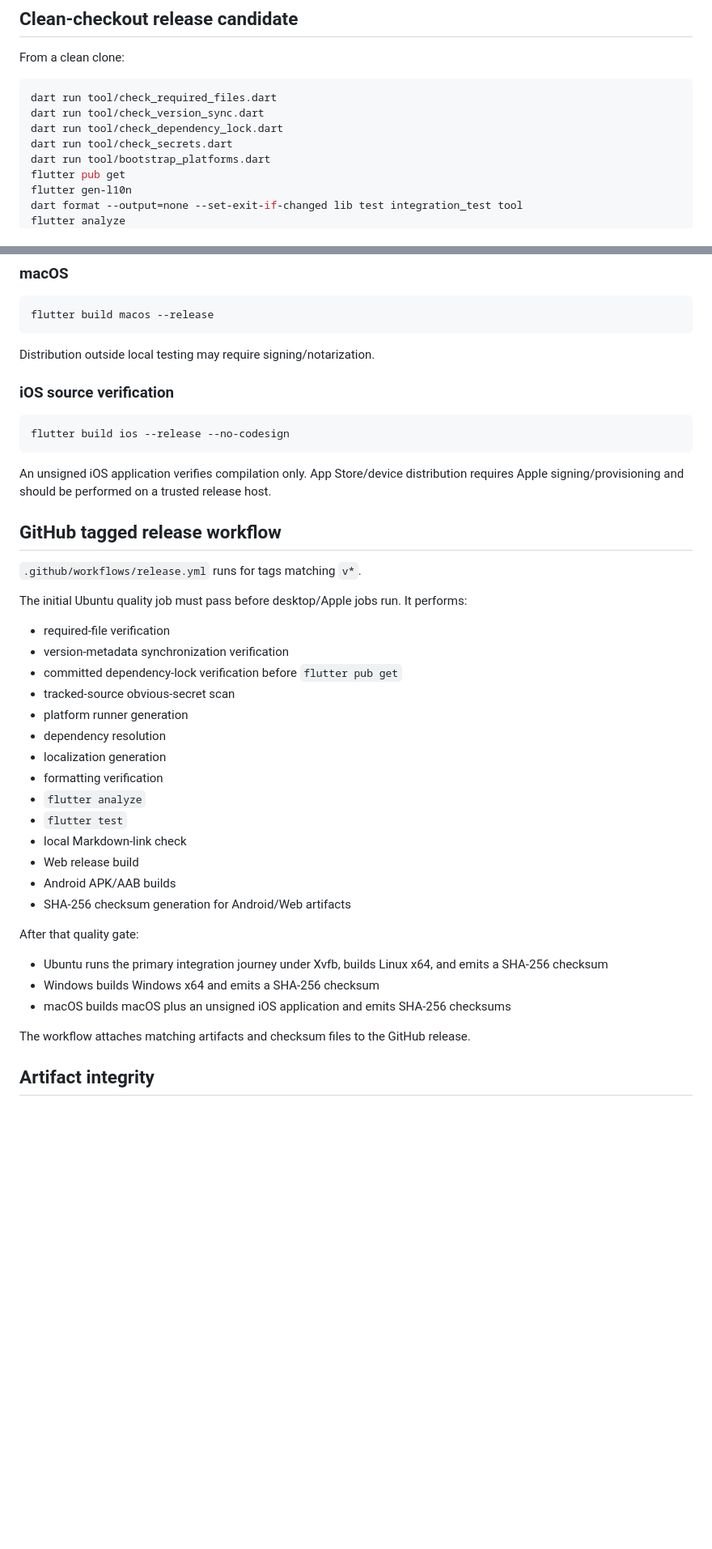
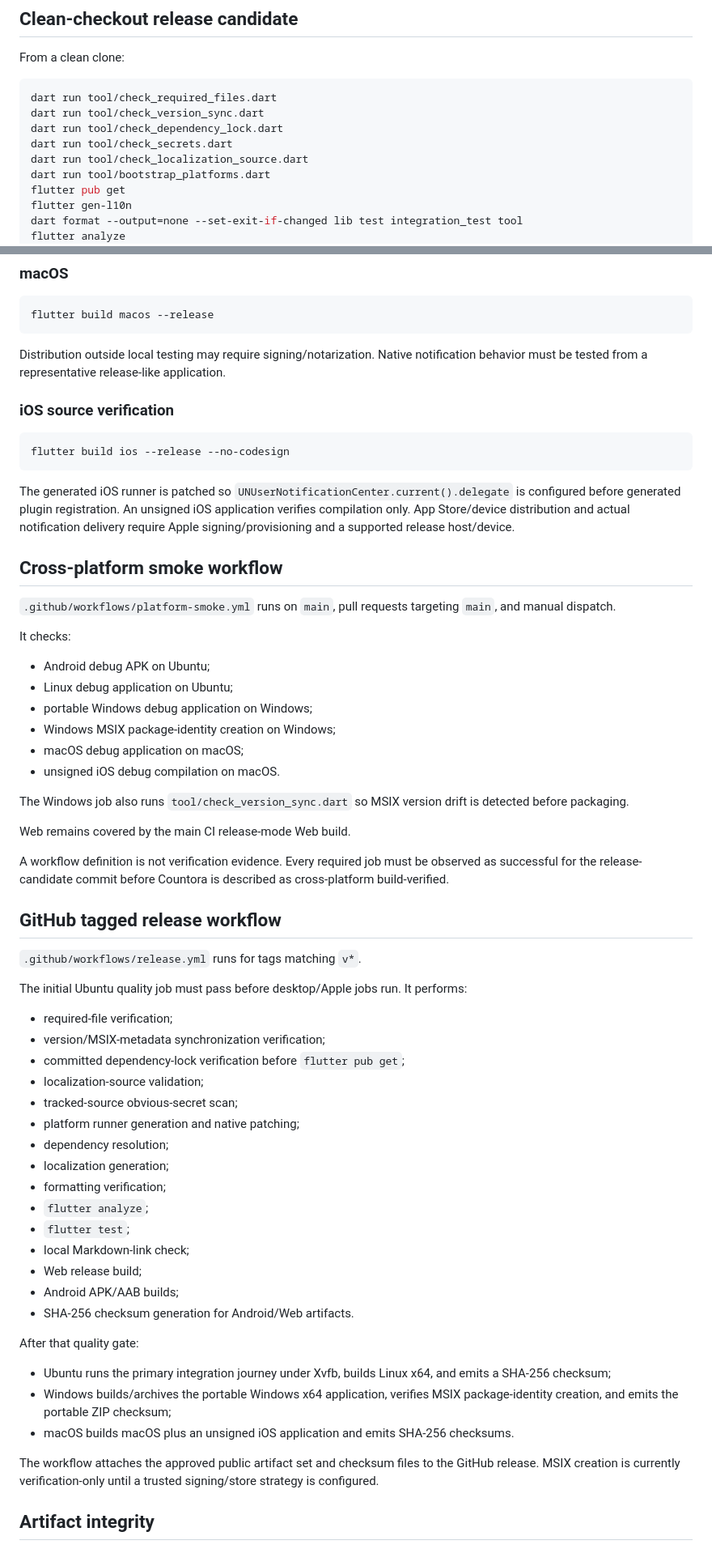
Before and after one commit to sanskarIN/countora, a Markdown page: docs/release.md, 2 parts joined by grey strips. Shown at 81% size. Drawn GitHub-style; blank space fills up the shorter version.

Commit message:
docs: define cross-platform release verification

````diff
--- a/docs/release.md
+++ b/docs/release.md
@@ -44,6 +52,7 @@ dart run tool/check_required_files.dart
 dart run tool/check_version_sync.dart
 dart run tool/check_dependency_lock.dart
 dart run tool/check_secrets.dart
+dart run tool/check_localization_source.dart
 dart run tool/bootstrap_platforms.dart
 flutter pub get
 flutter gen-l10n
@@ -102,7 +152,7 @@ flutter build windows --release
 flutter build macos --release
 ```
 
-Distribution outside local testing may require signing/notarization.
+Distribution outside local testing may require signing/notarization. Native notification behavior must be tested from a representative release-like application.
 
 ### iOS source verification
 
@@ -110,7 +160,26 @@ Distribution outside local testing may require signing/notarization.
 flutter build ios --release --no-codesign
 ```
 
-An unsigned iOS application verifies compilation only. App Store/device distribution requires Apple signing/provisioning and should be performed on a trusted release host.
+The generated iOS runner is patched so `UNUserNotificationCenter.current().delegate` is configured before generated plugin registration. An unsigned iOS application verifies compilation only. App Store/device distribution and actual notification delivery require Apple signing/provisioning and a supported release host/device.
+
+## Cross-platform smoke workflow
+
+`.github/workflows/platform-smoke.yml` runs on `main`, pull requests targeting `main`, and manual dispatch.
+
+It checks:
+
+- Android debug APK on Ubuntu;
+- Linux debug application on Ubuntu;
+- portable Windows debug application on Windows;
+- Windows MSIX package-identity creation on Windows;
+- macOS debug application on macOS;
+- unsigned iOS debug compilation on macOS.
+
+The Windows job also runs `tool/check_version_sync.dart` so MSIX version drift is detected before packaging.
+
+Web remains covered by the main CI release-mode Web build.
+
+A workflow definition is not verification evidence. Every required job must be observed as successful for the release-candidate commit before Countora is described as cross-platform build-verified.
 
 ## GitHub tagged release workflow
 
@@ -118,28 +187,29 @@ An unsigned iOS application verifies compilation only. App Store/device distribu
 
 The initial Ubuntu quality job must pass before desktop/Apple jobs run. It performs:
 
-- required-file verification
-- version-metadata synchronization verification
-- committed dependency-lock verification before `flutter pub get`
-- tracked-source obvious-secret scan
-- platform runner generation
-- dependency resolution
-- localization generation
-- formatting verification
-- `flutter analyze`
-- `flutter test`
-- local Markdown-link check
-- Web release build
-- Android APK/AAB builds
-- SHA-256 checksum generation for Android/Web artifacts
+- required-file verification;
+- version/MSIX-metadata synchronization verification;
+- committed dependency-lock verification before `flutter pub get`;
+- localization-source validation;
+- tracked-source obvious-secret scan;
+- platform runner generation and native patching;
+- dependency resolution;
+- localization generation;
+- formatting verification;
+- `flutter analyze`;
+- `flutter test`;
+- local Markdown-link check;
+- Web release build;
+- Android APK/AAB builds;
+- SHA-256 checksum generation for Android/Web artifacts.
 
 After that quality gate:
 
-- Ubuntu runs the primary integration journey under Xvfb, builds Linux x64, and emits a SHA-256 checksum
-- Windows builds Windows x64 and emits a SHA-256 checksum
-- macOS builds macOS plus an unsigned iOS application and emits SHA-256 checksums
+- Ubuntu runs the primary integration journey under Xvfb, builds Linux x64, and emits a SHA-256 checksum;
+- Windows builds/archives the portable Windows x64 application, verifies MSIX package-identity creation, and emits the portable ZIP checksum;
+- macOS builds macOS plus an unsigned iOS application and emits SHA-256 checksums.
 
-The workflow attaches matching artifacts and checksum files to the GitHub release.
+The workflow attaches the approved public artifact set and checksum files to the GitHub release. MSIX creation is currently verification-only until a trusted signing/store strategy is configured.
 
 ## Artifact integrity
 
````
Also changed, not shown: other parts of docs/release.md (+84 -29 lines).
